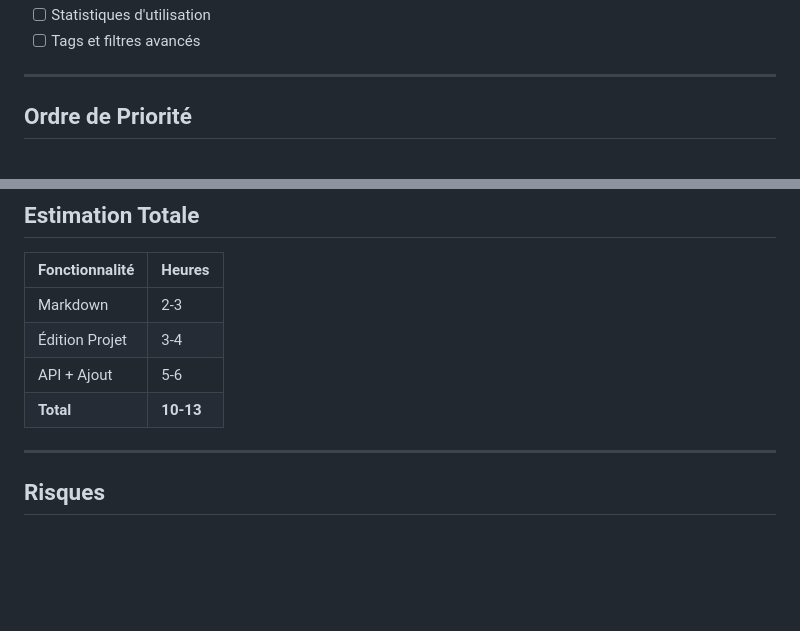
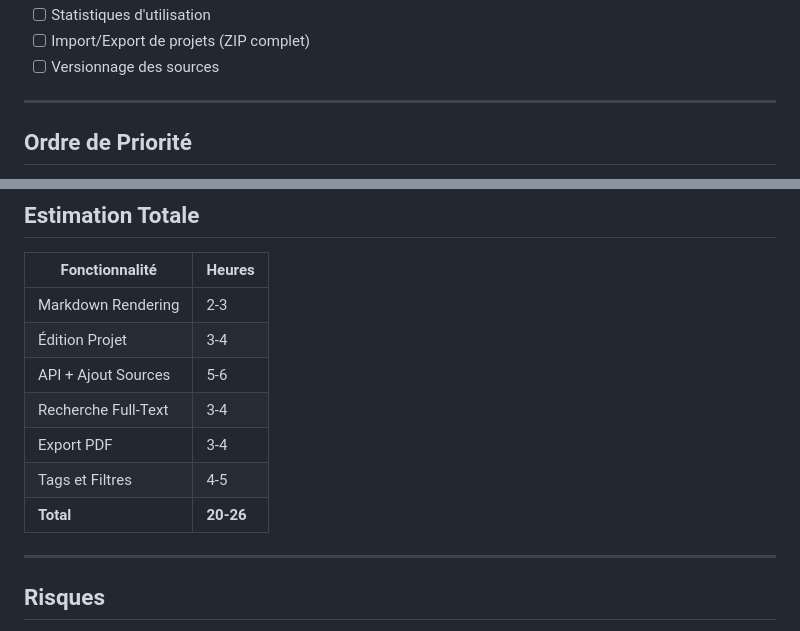
Before and after one commit to nicolaspellerinai-lab/GestionnaireRecherche, a Markdown page: PLAN-V2.md, 2 parts joined by grey strips. GitHub-like rendering; blank space fills up the shorter version.

Commit message:
Add v2 features: search, PDF export, tags

```diff
--- a/PLAN-V2.md
+++ b/PLAN-V2.md
@@ -120,5 +184,6 @@ Formulaire pour ajouter une source:
 - [ ] Statistiques d'utilisation
-- [ ] Tags et filtres avancés
+- [ ] Import/Export de projets (ZIP complet)
+- [ ] Versionnage des sources
 
 ---
 
@@ -167,10 +232,13 @@ recherche/
 
 | Fonctionnalité | Heures |
 |----------------|--------|
-| Markdown | 2-3 |
+| Markdown Rendering | 2-3 |
 | Édition Projet | 3-4 |
-| API + Ajout | 5-6 |
-| **Total** | **10-13** |
+| API + Ajout Sources | 5-6 |
+| Recherche Full-Text | 3-4 |
+| Export PDF | 3-4 |
+| Tags et Filtres | 4-5 |
+| **Total** | **20-26** |
 
 ---
 
```
Also changed, not shown: other parts of PLAN-V2.md (+67 -3 lines).
